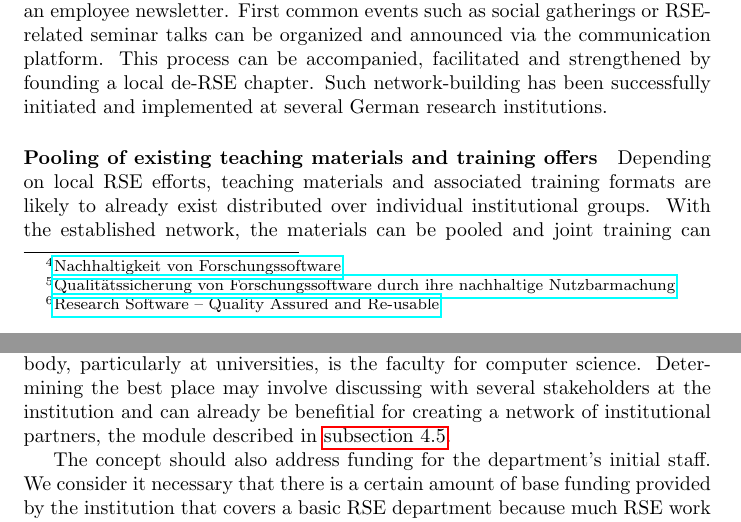
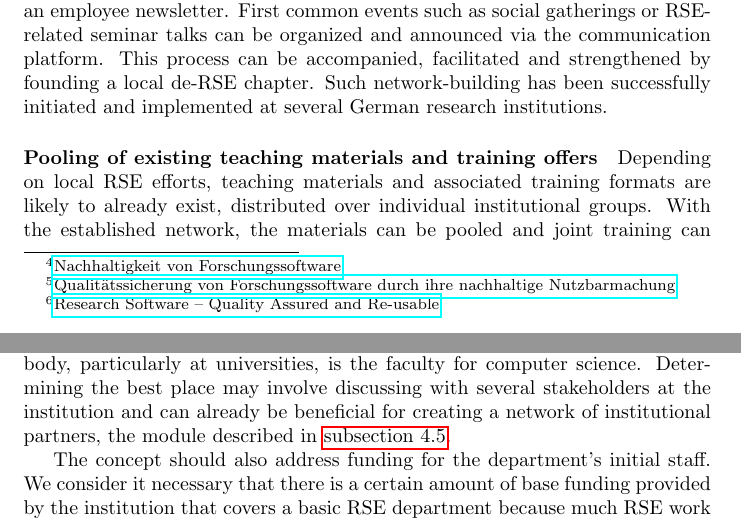
Before and after one commit to DE-RSE/2023_paper-RSE-groups, a LaTeX document (paper.tex): two parts of pages 14 and 15 of 18, joined at a grey line, cut so that both start at the same text. Compiled offline with pdfLaTeX.

Commit message:
fix a typo and use line breaks

```diff
--- a/paper.tex
+++ b/paper.tex
@@ -453,7 +461,8 @@ This process can be accompanied, facilitated and strengthened by founding a loca
 Such network-building has been successfully initiated and implemented at several German research institutions.
 
 \paragraph{Pooling of existing teaching materials and training offers}
-Depending on local RSE efforts, teaching materials and associated training formats are likely to already exist distributed over individual institutional groups.
+Depending on local RSE efforts, teaching materials and associated training formats are likely to already exist,
+distributed over individual institutional groups.
 With the established network, the materials can be pooled and joint training can be offered to a wider institutional audience.
 This step can be facilitated and formalized by offering introductory courses with a recognized curriculum as provided by the carpentries\footnote{Examples \url{https://software-carpentry.org/lessons/}}
 or coderefinery\footnote{Examples \url{https://coderefinery.org/lessons/}}.
@@ -462,9 +471,15 @@ or coderefinery\footnote{Examples \url{https://coderefinery.org/lessons/}}.
 Decision makers at an institution usually require a concept upon which they will decide about the installation of an RSE department. Such a concept should specify the idea of the department, its responsibilities and offerings as a subset of the nine modules presented in \autoref{sec:vision}, and the resulting benefits for the institution and its researchers.
 
 A rather difficult and crucial question can be the localization of the department within the organizational structure of the institution.
-A canonical place would be a new subunit of an institutional body close to software, training services and computing such as the institution's IT department or library. Since most institutions already have an RDM department, it seems natural to add the RSE department as a parallel structure. Another choice for the superordinate body, particularly at universities, is the faculty for computer science. Determining the best place may involve discussing with several stakeholders at the institution and can already be benefitial for creating a network of institutional partners, the module described in \autoref{sec:partners}.
+A canonical place would be a new subunit of an institutional body close to software,
+training services and computing such as the institution's IT department or library.
+Since most institutions already have an RDM department, it seems natural to add the RSE department as a parallel structure.
+Another choice for the superordinate body, particularly at universities, is the faculty for computer science.
+Determining the best place may involve discussing with several stakeholders at the institution and can already be beneficial for creating a
+network of institutional partners, the module described in \autoref{sec:partners}.
 
-The concept should also address funding for the department's initial staff. We consider it necessary that there is a certain amount of base funding provided by the institution that covers a basic RSE department because much RSE work is not project based.
+The concept should also address funding for the department's initial staff.
+We consider it necessary that there is a certain amount of base funding provided by the institution that covers a basic RSE department because much RSE work is not project based.
 While possibilities can be drawn from the discussion above, specific ideas should be discussed beforehand with the decision makers. For facilitating the expansion of the department in the longer term, the installment of an institutional policy for requesting person-months in externally funded projects dedicated to RSE should be proposed.
 
 Another part of the concept should be the governance structure of the department. One of the decisions to be made is if the department head is supposed to be part of the department itself or if the department will be headed by a person from its outside. Additionally, installing an advisory board can be proposed in the concept, recruiting from the prospective institutional partners.
```
Also changed, not shown: paper.tex (17 more changed lines).
